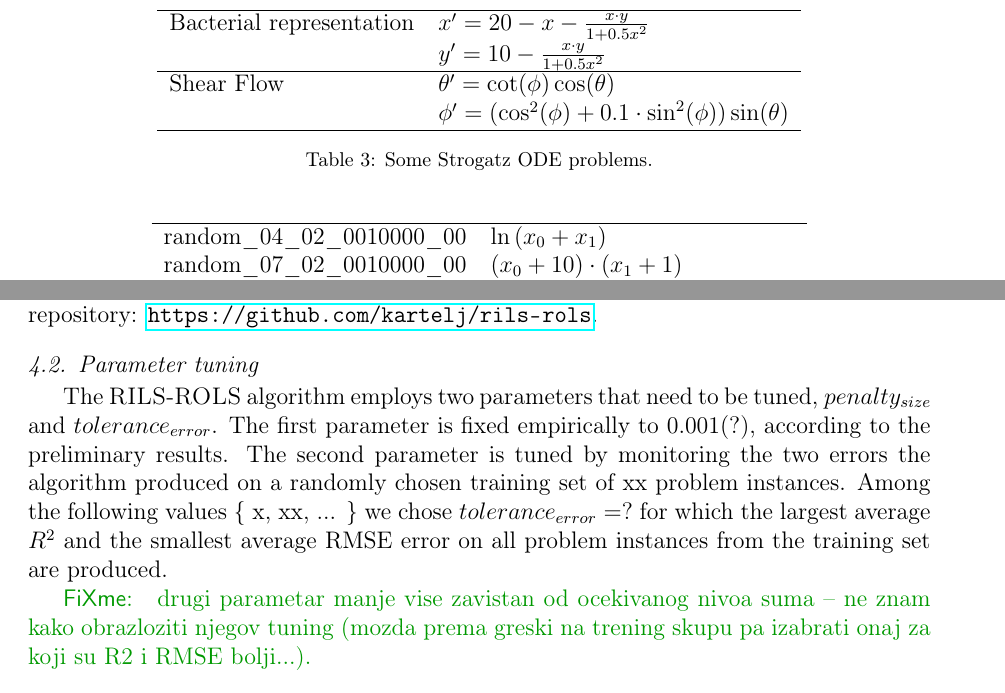
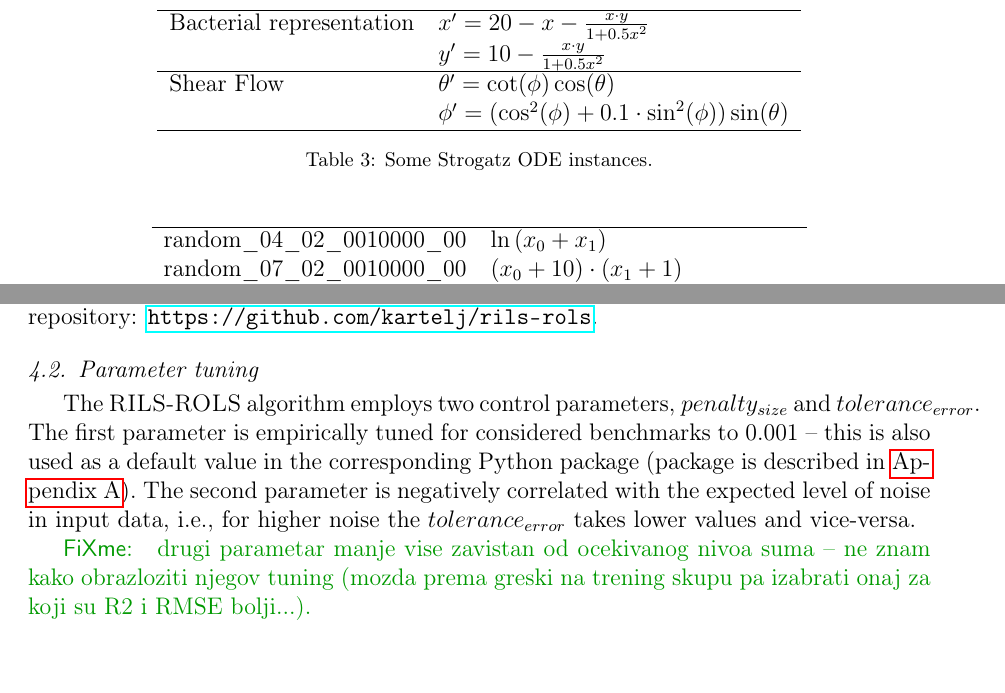
Before and after one commit to kartelj/rils-rols, a LaTeX paper (paper_resources/doc/paper.tex): two parts of page 16 of 35, joined at a grey line, cut so that both start at the same text. Compiled offline with pdfLaTeX.

Commit message:
Tuning paragraph.

```diff
--- a/paper_resources/doc/paper.tex
+++ b/paper_resources/doc/paper.tex
@@ -632,14 +632,14 @@
 			Shear Flow               &  $\theta' = \cot(\phi)\cos(\theta)$ \\
 			&  $ \phi'  = ( \cos^2(\phi) + 0.1 \cdot \sin^2 (\phi)) \sin(\theta) $ \\ \hline
 		\end{tabular}
-		\caption{Some Strogatz ODE problems.}
+		\caption{Some Strogatz ODE instances.}
 		\label{table:strogatz-ODEs}
 	\end{table}
 
 \end{itemize}
 
 The above-mentioned benchmark sets may be biased since the models which describe physical laws usually impose   various symmetries, periodicity w.r.t. some variables, internal separability on some variables, etc. In order to test \textsc{RILS-ROLS} robustness and scalability in unbiased setting, we generated a set of random SR problem instances called \textsc{Random}. These instances have a varying size (total number of expression nodes) and number of variables. In total, there are 235 random instances, or 5 randomly generated instances for each of the following 47 (size, number of variables) combinations $\{(3, 1), \{4, 5\} \times \{1, 2\}, \{6\} \times \{1, 2, 3\}, \{7, 8, 9, 10, 11, 12\} \times \{1, 2, 3, 4\}, \{13, 14, 15\} \times \{1, 2, 3, 4, 5\}\}$. Each of \textsc{Random} instances has 10 thousands randomly generated samples.
-Some \textsc{Random} instances are shown in Table~\ref{tbl:random}, while all instances can be found at \textsc{RILS-ROLS} GitHub repository: \url{https://github.com/kartelj/rils-rols}.
+Some \textsc{Random} instances are shown in Table~\ref{table:random}, while all instances can be found at \textsc{RILS-ROLS} GitHub repository: \url{https://github.com/kartelj/rils-rols}.
 
 	\begin{table}
 	\centering
@@ -657,7 +657,7 @@
 \end{table}
 
 \subsection{Parameter tuning}
-The \textsc{RILS}-\textsc{ROLS} algorithm employs two parameters that need to be tuned, $penalty_{size}$ and $tolerance_{error}$. The first parameter is fixed empirically to 0.001(?), according to the preliminary results.  The second parameter is tuned by monitoring the two errors the algorithm produced on a randomly chosen training set of xx problem instances. Among the following values \{ x, xx, ... \} we chose $tolerance_{error}=?$ for which the largest average $R^2$ and the smallest average RMSE error on all problem instances from the training set are produced. %Note that the training set is chosen randomly with a cardinalty of xx instances.
+The \textsc{RILS}-\textsc{ROLS} algorithm employs two control parameters, $penalty_{size}$ and $tolerance_{error}$. The first parameter is empirically tuned for considered benchmarks to 0.001 -- this is also used as a default value in the corresponding Python package (package is described in \ref{sec:appendix-1}). The second parameter is negatively correlated with the expected level of noise in input data, i.e., for higher noise the $tolerance_{error}$ takes lower values and vice-versa.
 
 \fxnote{ drugi parametar manje vise zavistan od ocekivanog
 	nivoa suma -- ne znam kako obrazloziti njegov tuning (mozda prema greski na trening skupu pa izabrati onaj za koji su R2 i RMSE bolji...). }
```
Also changed, not shown: paper_resources/doc/paper.tex (4 more changed lines).
